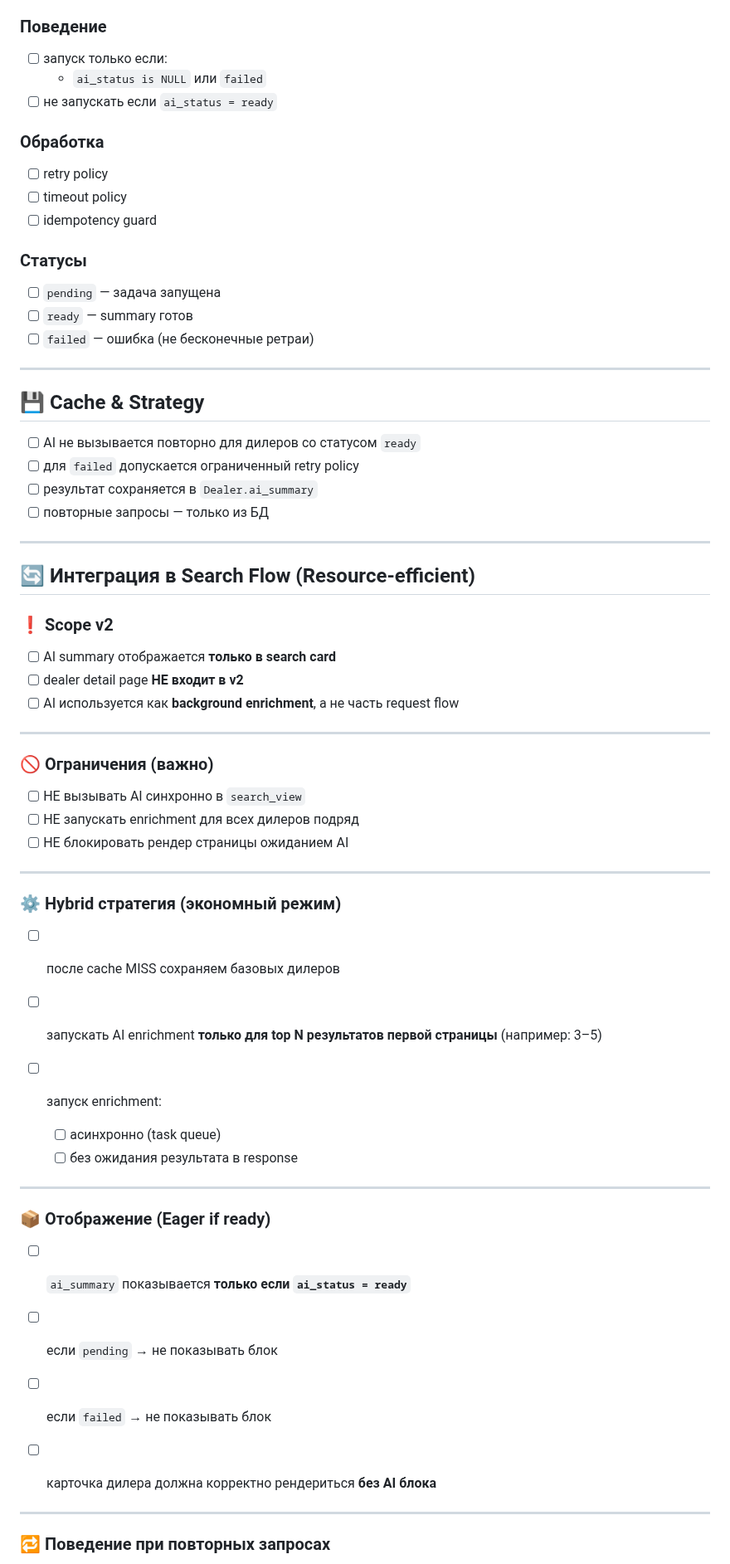
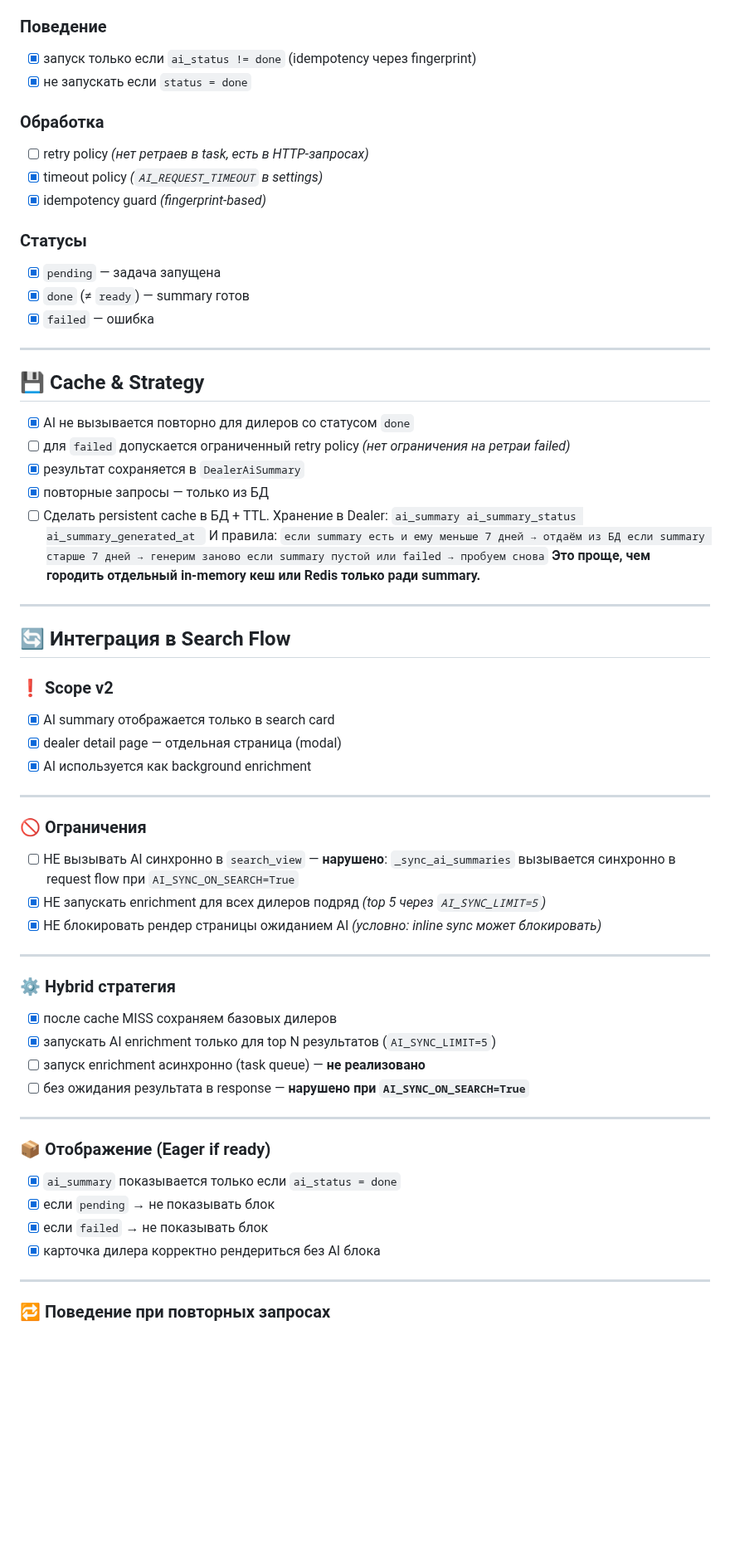
Before and after one commit to p95max/dealerfinder, a Markdown page: docs/checklist_v2.md, the part around one of its changes. Shown at 83% size. GitHub-like rendering; blank space fills up the shorter version.

```diff
--- a/docs/checklist_v2.md
+++ b/docs/checklist_v2.md
@@ -91,69 +93,78 @@
 
 ### Поведение
 
-- [ ] запуск только если:
-  - `ai_status is NULL` или `failed`
-- [ ] не запускать если `ai_status = ready`
+- [x] запуск только если `ai_status != done` (idempotency через fingerprint)
+- [x] не запускать если `status = done`
 
 ### Обработка
 
-- [ ] retry policy
-- [ ] timeout policy
-- [ ] idempotency guard
+- [ ] retry policy *(нет ретраев в task, есть в HTTP-запросах)*
+- [x] timeout policy *(`AI_REQUEST_TIMEOUT` в settings)*
+- [x] idempotency guard *(fingerprint-based)*
 
 ### Статусы
 
-- [ ] `pending` — задача запущена
-- [ ] `ready` — summary готов
-- [ ] `failed` — ошибка (не бесконечные ретраи)
+- [x] `pending` — задача запущена
+- [x] `done` (≠ `ready`) — summary готов
+- [x] `failed` — ошибка
 
 ---
 
 ## 💾 Cache & Strategy
 
-- [ ] AI не вызывается повторно для дилеров со статусом `ready`
-- [ ] для `failed` допускается ограниченный retry policy
-- [ ] результат сохраняется в `Dealer.ai_summary`
-- [ ] повторные запросы — только из БД
+- [x] AI не вызывается повторно для дилеров со статусом `done`
+- [ ] для `failed` допускается ограниченный retry policy *(нет ограничения на ретраи failed)*
+- [x] результат сохраняется в `DealerAiSummary`
+- [x] повторные запросы — только из БД
+- [ ] Сделать persistent cache в БД + TTL.
+Хранение в Dealer:
+`ai_summary
+ai_summary_status
+ai_summary_generated_at
+`
+И правила:
+`
+если summary есть и ему меньше 7 дней → отдаём из БД
+если summary старше 7 дней → генерим заново
+если summary пустой или failed → пробуем снова
+`
+**Это проще, чем городить отдельный in-memory кеш или Redis только ради summary.**
 
 ---
 
-## 🔄 Интеграция в Search Flow (Resource-efficient)
+## 🔄 Интеграция в Search Flow
 
 ### ❗ Scope v2
 
-- [ ] AI summary отображается **только в search card**
-- [ ] dealer detail page **НЕ входит в v2**
-- [ ] AI используется как **background enrichment**, а не часть request flow
+- [x] AI summary отображается только в search card
+- [x] dealer detail page — отдельная страница (modal)
+- [x] AI используется как background enrichment
 
 ---
 
-### 🚫 Ограничения (важно)
+### 🚫 Ограничения
 
-- [ ] НЕ вызывать AI синхронно в `search_view`
-- [ ] НЕ запускать enrichment для всех дилеров подряд
-- [ ] НЕ блокировать рендер страницы ожиданием AI
+- [ ] НЕ вызывать AI синхронно в `search_view` — **нарушено**: `_sync_ai_summaries` вызывается синхронно в request flow при `AI_SYNC_ON_SEARCH=True`
+- [x] НЕ запускать enrichment для всех дилеров подряд *(top 5 через `AI_SYNC_LIMIT=5`)*
+- [x] НЕ блокировать рендер страницы ожиданием AI *(условно: inline sync может блокировать)*
 
 ---
 
-### ⚙️ Hybrid стратегия (экономный режим)
+### ⚙️ Hybrid стратегия
 
-- [ ] после cache MISS сохраняем базовых дилеров
-- [ ] запускать AI enrichment **только для top N результатов первой страницы** (например: 3–5)
-
-- [ ] запуск enrichment:
-  - [ ] асинхронно (task queue)
-  - [ ] без ожидания результата в response
+- [x] после cache MISS сохраняем базовых дилеров
+- [x] запускать AI enrichment только для top N результатов (`AI_SYNC_LIMIT=5`)
+- [ ] запуск enrichment асинхронно (task queue) — **не реализовано**
+- [ ] без ожидания результата в response — **нарушено при `AI_SYNC_ON_SEARCH=True`**
 
 ---
 
 ### 📦 Отображение (Eager if ready)
 
-- [ ] `ai_summary` показывается **только если `ai_status = ready`**
-- [ ] если `pending` → не показывать блок
-- [ ] если `failed` → не показывать блок
-
-- [ ] карточка дилера должна корректно рендериться **без AI блока**
+- [x] `ai_summary` показывается только если `ai_status = done`
+- [x] если `pending` → не показывать блок
+- [x] если `failed` → не показывать блок
+- [x] карточка дилера корректно рендериться без AI блока
 
 ---
 
```
Also changed, not shown: other parts of docs/checklist_v2.md (+67 -77 lines).
